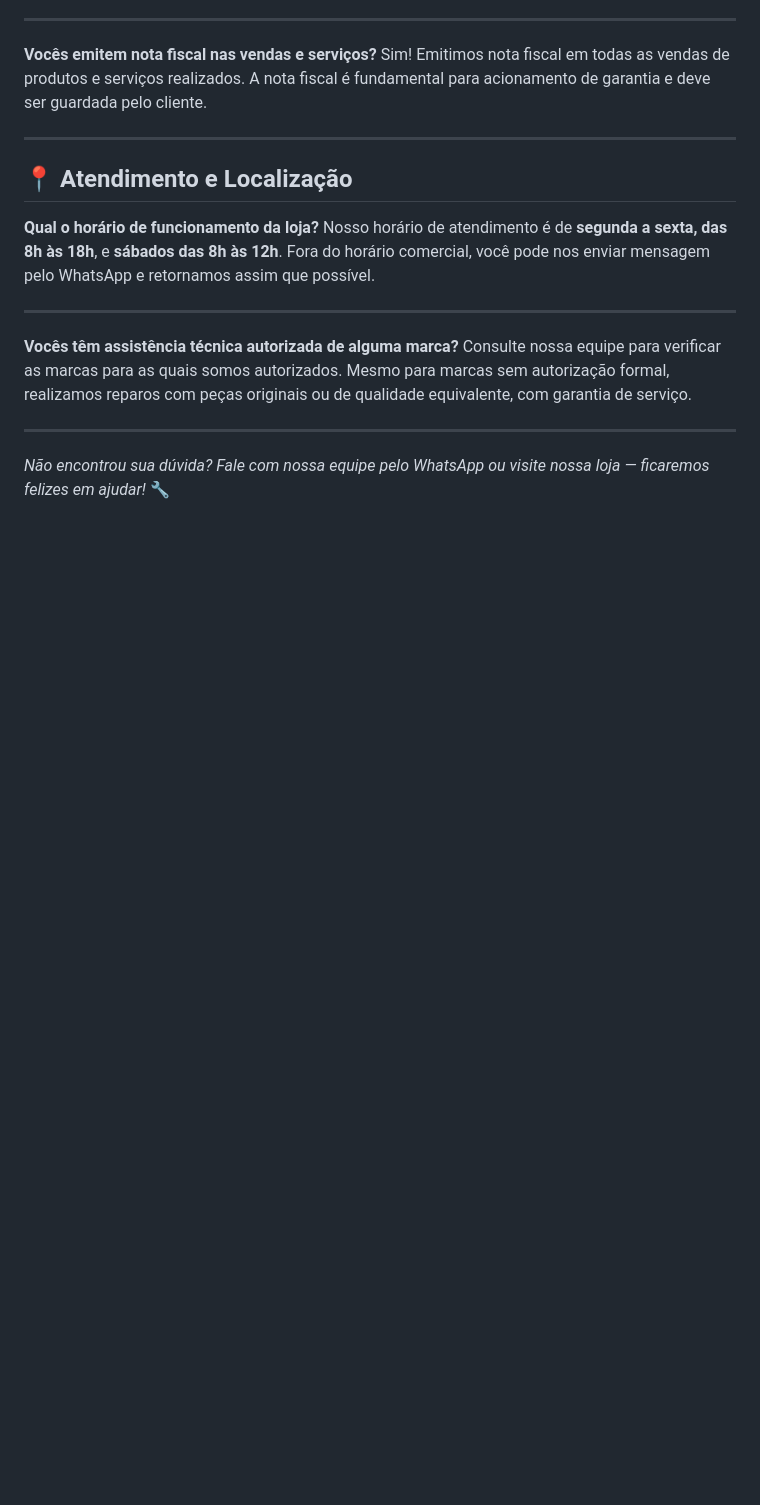
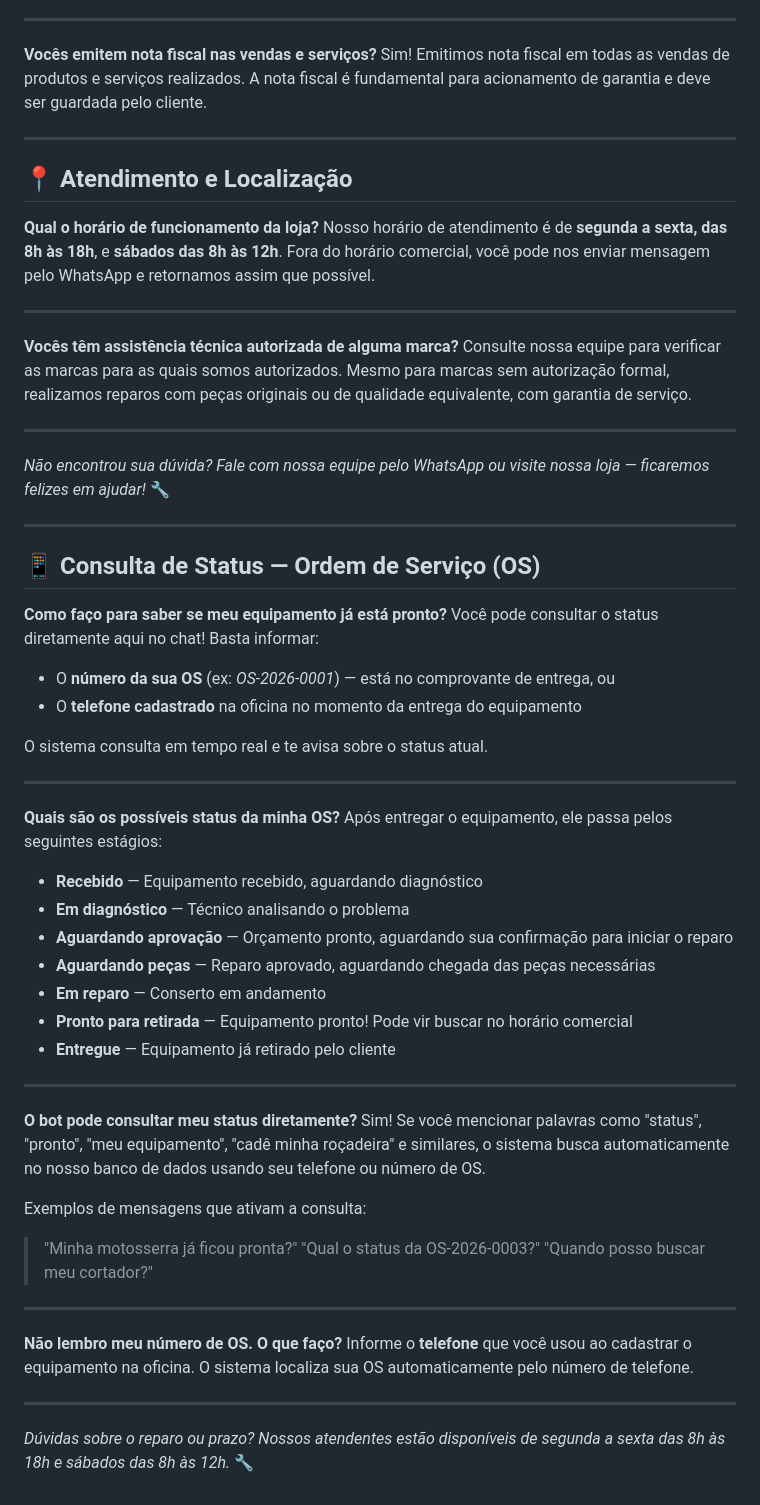
Before and after one commit to rodrigosccardoso/chatwoot-ai-bot, a Markdown page: faq_loja_mecanica.md, the part around the change. Rendered like a GitHub page; blank space fills up the shorter version.

Commit message:
docs: adiciona seção de consulta de status de OS no FAQ

```diff
--- a/faq_loja_mecanica.md
+++ b/faq_loja_mecanica.md
@@ -251,3 +251,47 @@ Consulte nossa equipe para verificar as marcas para as quais somos autorizados.
 ---
 
 *Não encontrou sua dúvida? Fale com nossa equipe pelo WhatsApp ou visite nossa loja — ficaremos felizes em ajudar!* 🔧
+
+---
+
+## 📱 Consulta de Status — Ordem de Serviço (OS)
+
+**Como faço para saber se meu equipamento já está pronto?**
+Você pode consultar o status diretamente aqui no chat! Basta informar:
+
+* O **número da sua OS** (ex: *OS-2026-0001*) — está no comprovante de entrega, ou
+* O **telefone cadastrado** na oficina no momento da entrega do equipamento
+
+O sistema consulta em tempo real e te avisa sobre o status atual.
+
+---
+
+**Quais são os possíveis status da minha OS?**
+Após entregar o equipamento, ele passa pelos seguintes estágios:
+
+* **Recebido** — Equipamento recebido, aguardando diagnóstico
+* **Em diagnóstico** — Técnico analisando o problema
+* **Aguardando aprovação** — Orçamento pronto, aguardando sua confirmação para iniciar o reparo
+* **Aguardando peças** — Reparo aprovado, aguardando chegada das peças necessárias
+* **Em reparo** — Conserto em andamento
+* **Pronto para retirada** — Equipamento pronto! Pode vir buscar no horário comercial
+* **Entregue** — Equipamento já retirado pelo cliente
+
+---
+
+**O bot pode consultar meu status diretamente?**
+Sim! Se você mencionar palavras como "status", "pronto", "meu equipamento", "cadê minha roçadeira" e similares, o sistema busca automaticamente no nosso banco de dados usando seu telefone ou número de OS.
+
+Exemplos de mensagens que ativam a consulta:
+> "Minha motosserra já ficou pronta?"
+> "Qual o status da OS-2026-0003?"
+> "Quando posso buscar meu cortador?"
+
+---
+
+**Não lembro meu número de OS. O que faço?**
+Informe o **telefone** que você usou ao cadastrar o equipamento na oficina. O sistema localiza sua OS automaticamente pelo número de telefone.
+
+---
+
+*Dúvidas sobre o reparo ou prazo? Nossos atendentes estão disponíveis de segunda a sexta das 8h às 18h e sábados das 8h às 12h.* 🔧
```
